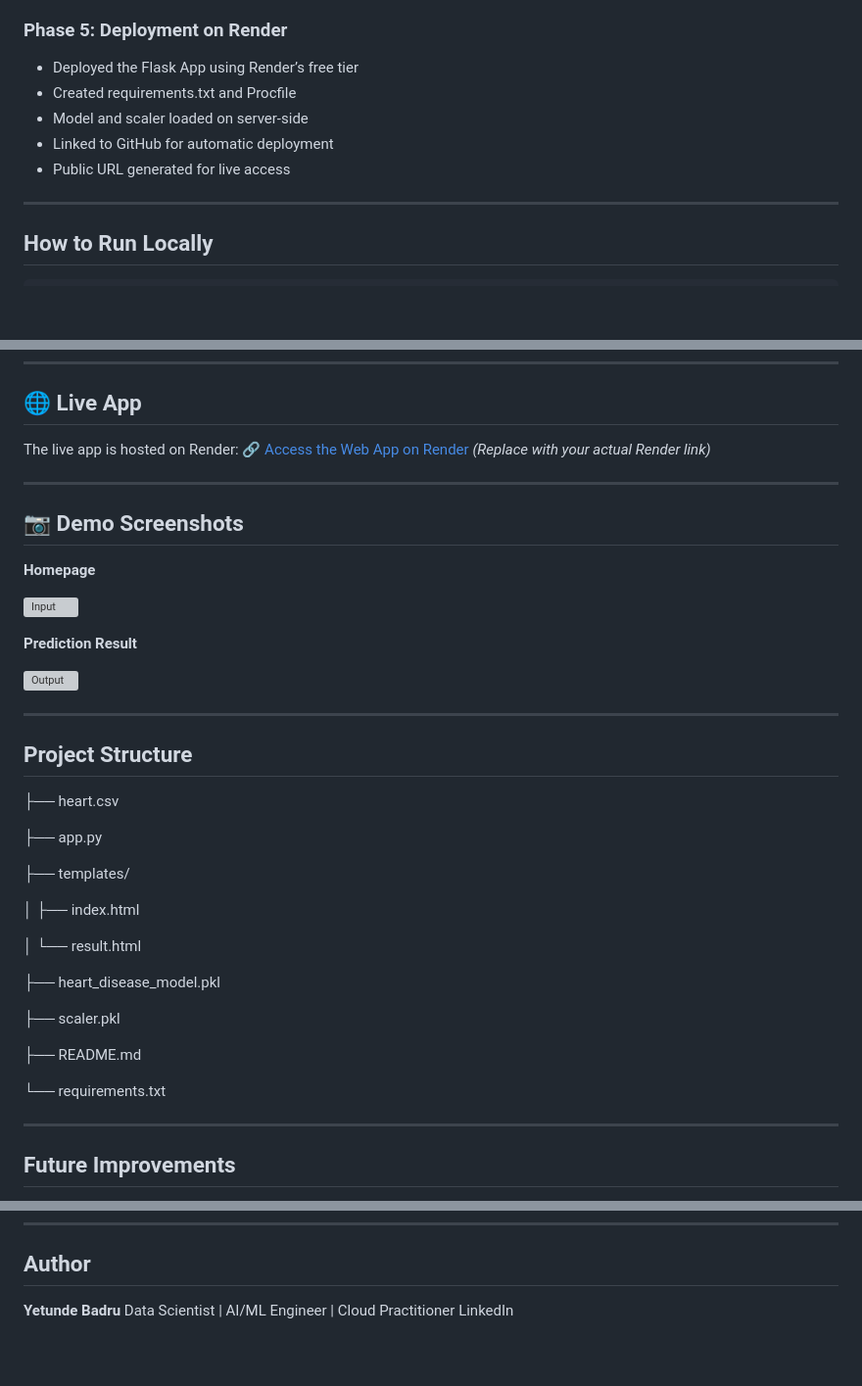
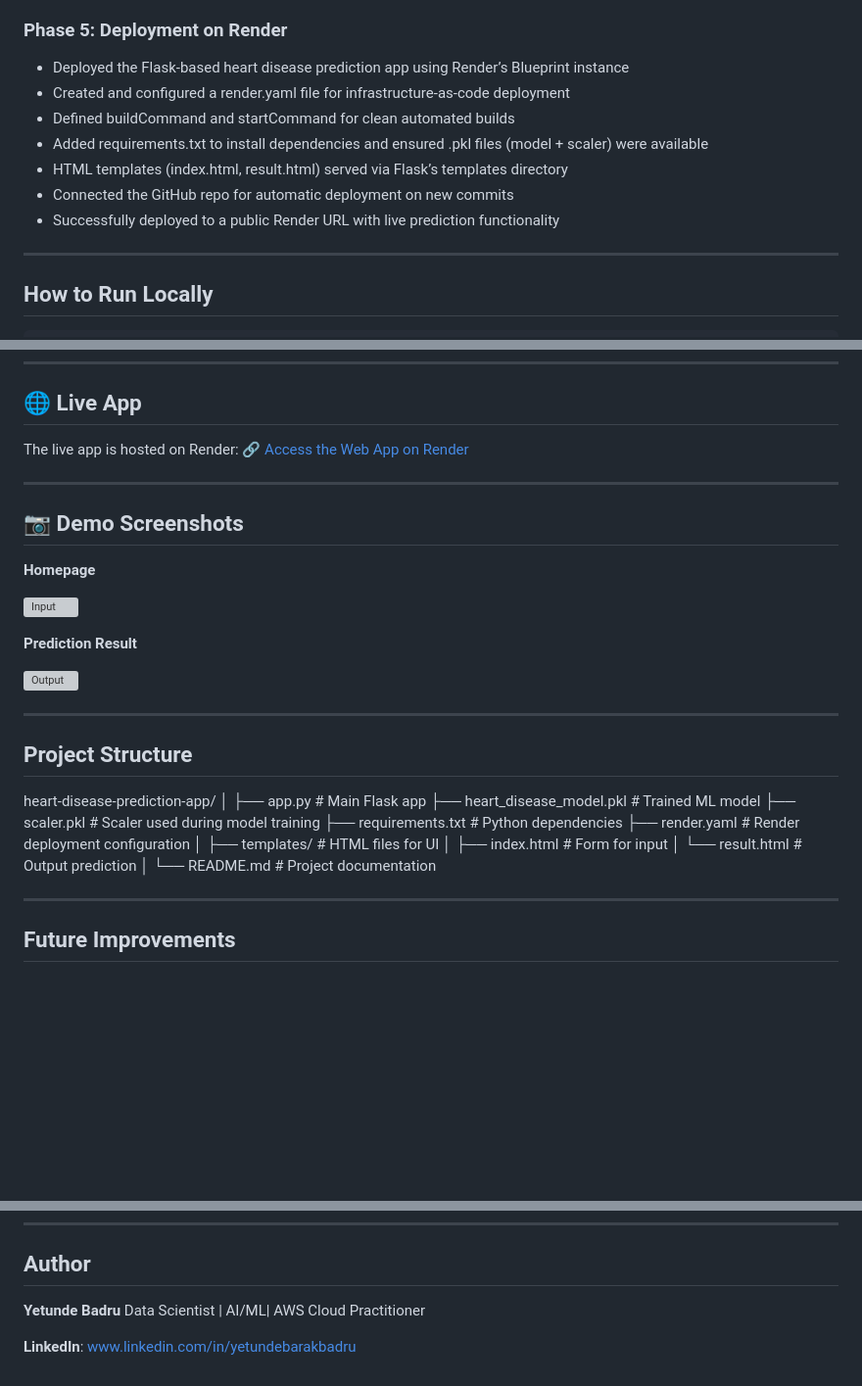
Before and after one commit to YetundeBadru/Design-and-Deployment-of-an-AI-Powered-Predictive-System, a Markdown page: README.md, 3 parts joined by grey strips. Shown: that part at 98% size. Drawn GitHub-style; blank space fills up the shorter version; grey boxes are pictures that could not be loaded.

```diff
--- a/README.md
+++ b/README.md
@@ -104,11 +100,13 @@ num: the predicted attribute
 - Displayed prediction on a result page
 
 ### Phase 5: Deployment on Render
-- Deployed the Flask App using Render’s free tier
-- Created requirements.txt and Procfile
-- Model and scaler loaded on server-side
-- Linked to GitHub for automatic deployment
-- Public URL generated for live access
+- Deployed the Flask-based heart disease prediction app using Render’s Blueprint instance
+- Created and configured a render.yaml file for infrastructure-as-code deployment
+- Defined buildCommand and startCommand for clean automated builds
+- Added requirements.txt to install dependencies and ensured .pkl files (model + scaler) were available
+- HTML templates (index.html, result.html) served via Flask’s templates directory
+- Connected the GitHub repo for automatic deployment on new commits
+- Successfully deployed to a public Render URL with live prediction functionality
 
 ---
 ## How to Run Locally
@@ -132,7 +130,7 @@ python app.py
 
 ## 🌐 Live App
 The live app is hosted on Render:
-🔗 [Access the Web App on Render](https://your-render-url.onrender.com) *(Replace with your actual Render link)*
+🔗 [Access the Web App on Render](https://heart-disease-app-sxju.onrender.com)
 
 ---
 
@@ -150,23 +150,20 @@ The live app is hosted on Render:
 
 ## Project Structure
 
-├── heart.csv
+heart-disease-prediction-app/
+│
+├── app.py                      # Main Flask app
+├── heart_disease_model.pkl     # Trained ML model
+├── scaler.pkl                  # Scaler used during model training
+├── requirements.txt            # Python dependencies
+├── render.yaml                 # Render deployment configuration
+│
+├── templates/                  # HTML files for UI
+│   ├── index.html              # Form for input
+│   └── result.html             # Output prediction
+│
+└── README.md                   # Project documentation
 
-├── app.py
-
-├── templates/
-
-│ ├── index.html
-
-│ └── result.html
-
-├── heart_disease_model.pkl
-
-├── scaler.pkl
-
-├── README.md
-
-└── requirements.txt
 
 ---
 
@@ -187,5 +184,6 @@ The live app is hosted on Render:
 
 ## Author
 **Yetunde Badru**
-Data Scientist | AI/ML Engineer | Cloud Practitioner
-LinkedIn
+Data Scientist | AI/ML| AWS Cloud Practitioner
+
+**LinkedIn**: www.linkedin.com/in/yetundebarakbadru
```
Also changed, not shown: other parts of README.md (+22 -24 lines).
